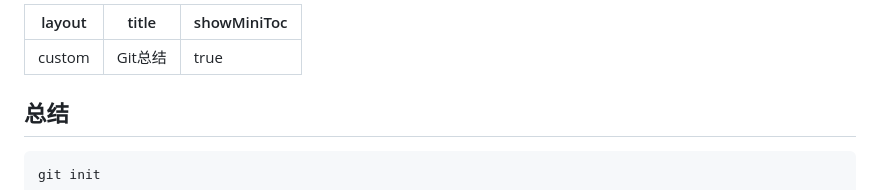
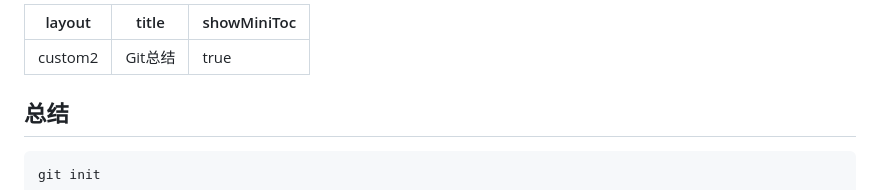
Before and after one commit to hintryer/hintryer.github.io-defalut, a Markdown page: ceshi2/index.md, the part around the change. Rendered like a GitHub page.

```diff
--- a/ceshi2/index.md
+++ b/ceshi2/index.md
@@ -1,5 +1,5 @@
 ---
-layout: custom
+layout: custom2
 title: Git总结
 showMiniToc: true
 ---
```
